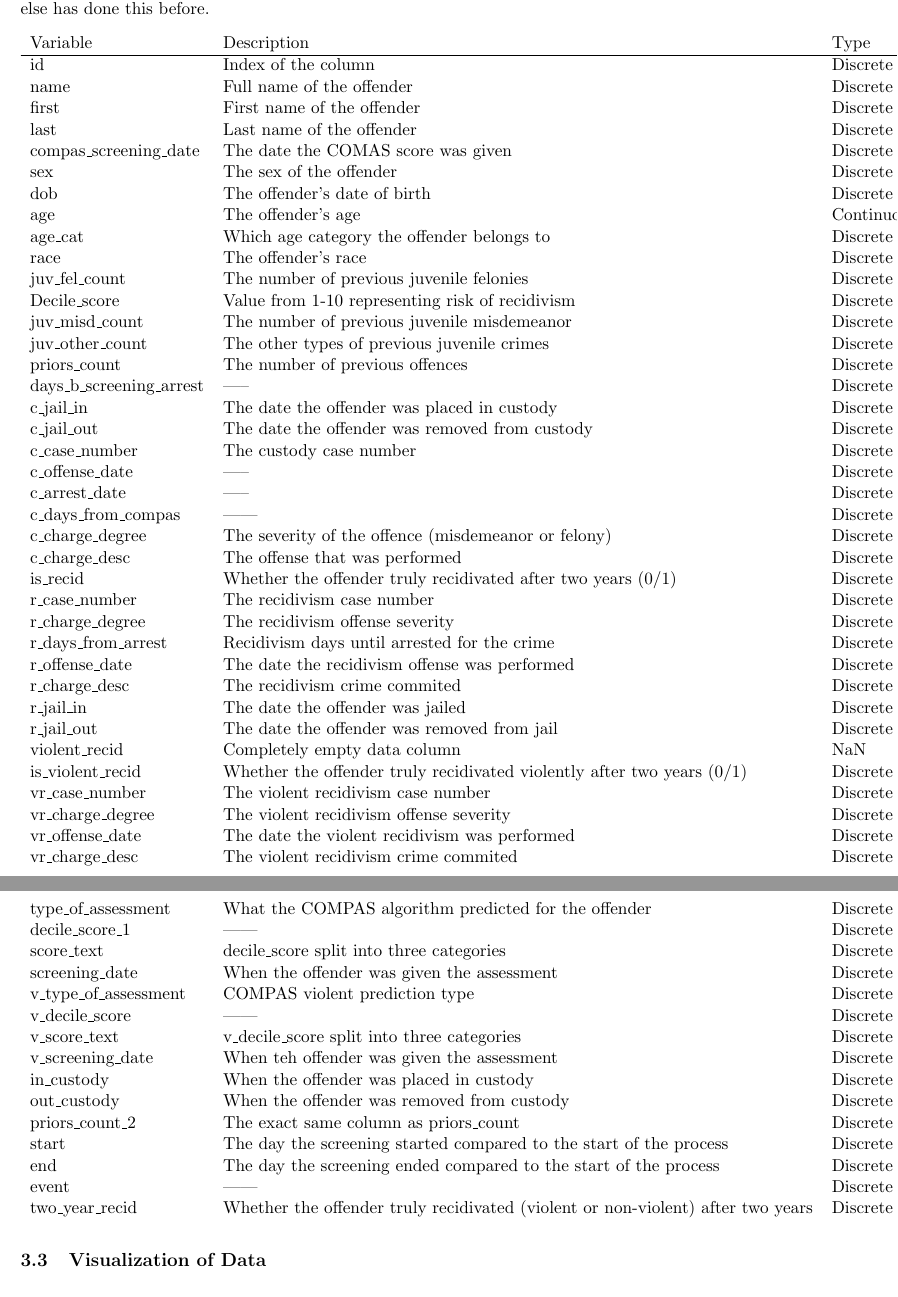
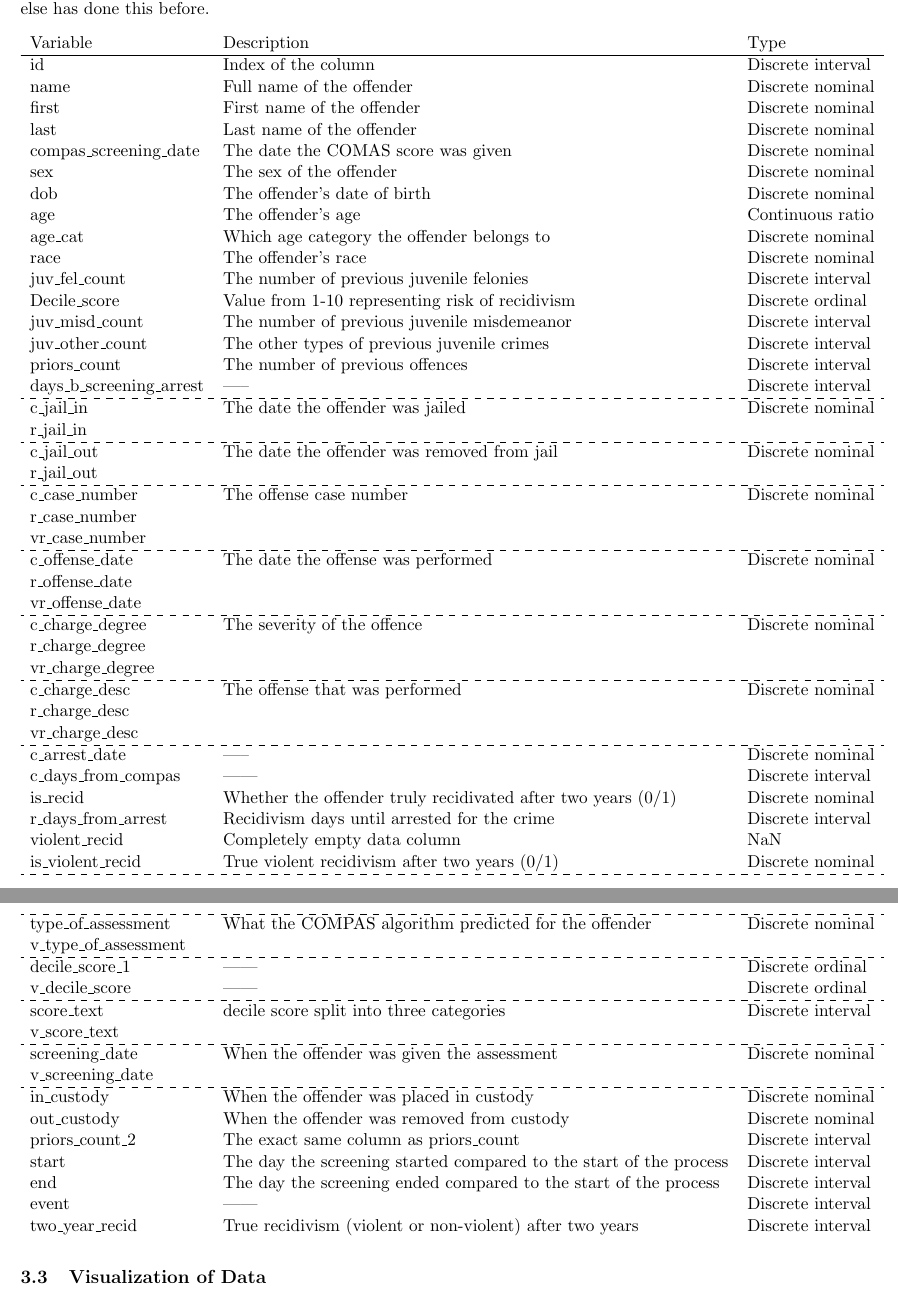
Before and after one commit to oskarwiese/fagprojekt, a LaTeX paper (report/Report.tex): two parts of pages 6 and 7 of 14, joined at a grey line, cut so that both start at the same text. Compiled offline with pdfLaTeX; a missing bibliography style is replaced by a similar one.

Commit message:
grim men mere organiseret tabel

```diff
--- a/report/Report.tex
+++ b/report/Report.tex
@@ -12,6 +12,7 @@
 \usepackage{lipsum}
 \usepackage{csquotes}
 \usepackage{longtable}
+\usepackage{arydshln}
 \hypersetup{
 	colorlinks=true,
 	linkcolor=blue,
@@ -112,44 +113,44 @@
 		juv\_misd\_count & The number of previous juvenile misdemeanor & Discrete interval \\
 		juv\_other\_count & The other types of previous juvenile crimes & Discrete interval \\
 		priors\_count & The number of previous offences & Discrete interval \\
-		days\_b\_screening\_arrest & ----- & Discrete interval \\
-		c\_jail\_in & The date the offender was placed in custody & Discrete nominal \\
-		c\_jail\_out & The date the offender was removed from custody & Discrete nominal \\
-		c\_case\_number & The custody case number & Discrete nominal \\
-		c\_offense\_date & ----- & Discrete nominal \\
+		days\_b\_screening\_arrest & ----- & Discrete interval \\ \hdashline
+		c\_jail\_in & The date the offender was jailed & Discrete nominal \\
+		r\_jail\_in & & \\ \hdashline
+		c\_jail\_out & The date the offender was removed from jail & Discrete nominal \\
+		r\_jail\_out & & \\ \hdashline
+		c\_case\_number & The offense case number & Discrete nominal \\
+		r\_case\_number & & \\
+		vr\_case\_number & & \\ \hdashline
+		c\_offense\_date & The date the offense was performed & Discrete nominal \\
+		r\_offense\_date & & \\
+		vr\_offense\_date & & \\ \hdashline
+		c\_charge\_degree & The severity of the offence & Discrete nominal \\
+		r\_charge\_degree & & \\
+		vr\_charge\_degree & & \\ \hdashline
+		c\_charge\_desc & The offense that was performed & Discrete nominal \\
+		r\_charge\_desc & & \\
+		vr\_charge\_desc & & \\ \hdashline
 		c\_arrest\_date & ----- & Discrete nominal \\
 		c\_days\_from\_compas & ------ & Discrete interval \\
-		c\_charge\_degree & The severity of the offence (misdemeanor or felony) & Discrete nominal \\
-		c\_charge\_desc & The offense that was performed & Discrete nominal \\
 		is\_recid & Whether the offender truly recidivated after two years (0/1) & Discrete nominal \\
-		r\_case\_number & The recidivism case number & Discrete nominal \\
-		r\_charge\_degree & The recidivism offense severity & Discrete nominal \\
 		r\_days\_from\_arrest & Recidivism days until arrested for the crime & Discrete interval \\
-		r\_offense\_date & The date the recidivism offense was performed & Discrete nominal \\
-		r\_charge\_desc & The recidivism crime commited & Discrete nominal \\
-		r\_jail\_in & The date the offender was jailed & Discrete nominal \\
-		r\_jail\_out & The date the offender was removed from jail & Discrete nominal \\
 		violent\_recid & Completely empty data column & NaN \\
-		is\_violent\_recid & Whether the offender truly recidivated violently after two years (0/1) & Discrete nominal \\
-		vr\_case\_number & The violent recidivism case number & Discrete nominal \\
-		vr\_charge\_degree & The violent recidivism offense severity & Discrete nominal \\
-		vr\_offense\_date & The date the violent recidivism was performed & Discrete nominal \\
-		vr\_charge\_desc & The violent recidivism crime commited & Discrete nominal \\
+		is\_violent\_recid & True violent recidivism after two years (0/1) & Discrete nominal \\ \hdashline
 		type\_of\_assessment & What the COMPAS algorithm predicted for the offender & Discrete nominal \\
+		v\_type\_of\_assessment & & \\ \hdashline
 		decile\_score\_1 & ------ & Discrete ordinal \\
-		score\_text & decile\_score split into three categories & Discrete interval \\
+		v\_decile\_score & ------ & Discrete ordinal \\ \hdashline
+		score\_text & decile score split into three categories & Discrete interval \\
+		v\_score\_text & & \\ \hdashline
 		screening\_date & When the offender was given the assessment & Discrete nominal \\
-		v\_type\_of\_assessment & COMPAS violent prediction type & Discrete nominal \\
-		v\_decile\_score & ------ & Discrete ordinal \\
-		v\_score\_text & v\_decile\_score split into three categories & Discrete interval \\
-		v\_screening\_date & When teh offender was given the assessment & Discrete nominal \\
+		v\_screening\_date & & \\ \hdashline
 		in\_custody & When the offender was placed in custody & Discrete nominal \\
 		out\_custody & When the offender was removed from custody & Discrete nominal \\
 		priors\_count\_2 & The exact same column as priors\_count & Discrete interval \\
 		start & The day the screening started compared to the start of the process & Discrete interval \\
 		end & The day the screening ended compared to the start of the process & Discrete interval \\
 		event & ------ & Discrete interval \\
-		two\_year\_recid & Whether the offender truly recidivated (violent or non-violent) after two years & Discrete interval
+		two\_year\_recid & True recidivism (violent or non-violent) after two years & Discrete interval
 	\end{longtable}
 
 	\subsection{Visualization of Data} \label{dataVisuals}
```
